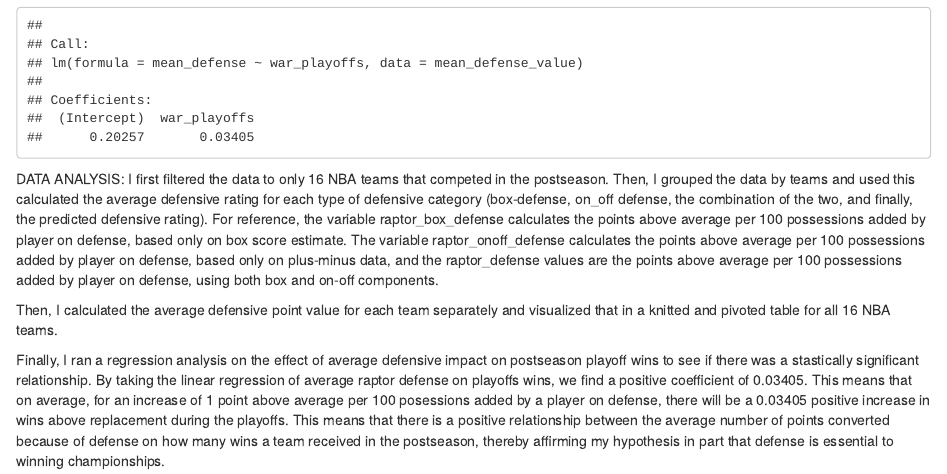
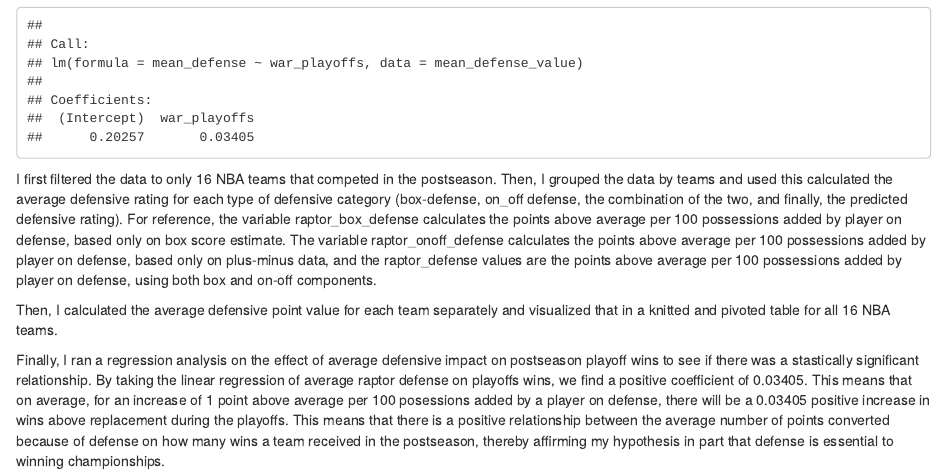
Before and after one commit to williamytan04/NBA_Player_Analysis_Defensive_Ability_On_Player_Value, an R Markdown document (index.Rmd): the page in a window 1100 px wide, from 3770 px down. Rendered offline with R 4.5, knitr and Pandoc, with nearby package versions; drawn as R Markdown's standard HTML page in place of the format the file asks for.

Commit message:
trying to sync with the github

````diff
--- a/index.Rmd
+++ b/index.Rmd
@@ -88,7 +88,7 @@ fit_1 <- lm(mean_defense ~ war_playoffs, data = mean_defense_value)
 fit_1
 
 ```
-DATA ANALYSIS: I first filtered the data to only 16 NBA teams that competed in the postseason. Then, I grouped the data by teams and used this calculated the average defensive rating for each type of defensive category (box-defense, on_off defense, the combination of the two, and finally, the predicted defensive rating). For reference, the variable raptor_box_defense calculates the points above average per 100 possessions added by player on defense, based only on box score estimate. The variable raptor_onoff_defense calculates the points above average per 100 possessions added by player on defense, based only on plus-minus data, and the raptor_defense values are the points above average per 100 possessions added by player on defense, using both box and on-off components.
+I first filtered the data to only 16 NBA teams that competed in the postseason. Then, I grouped the data by teams and used this calculated the average defensive rating for each type of defensive category (box-defense, on_off defense, the combination of the two, and finally, the predicted defensive rating). For reference, the variable raptor_box_defense calculates the points above average per 100 possessions added by player on defense, based only on box score estimate. The variable raptor_onoff_defense calculates the points above average per 100 possessions added by player on defense, based only on plus-minus data, and the raptor_defense values are the points above average per 100 possessions added by player on defense, using both box and on-off components.
 
 Then, I calculated the average defensive point value for each team separately and visualized that in a knitted and pivoted table for all 16 NBA teams.
 
````
Also changed, not shown: index.html.
